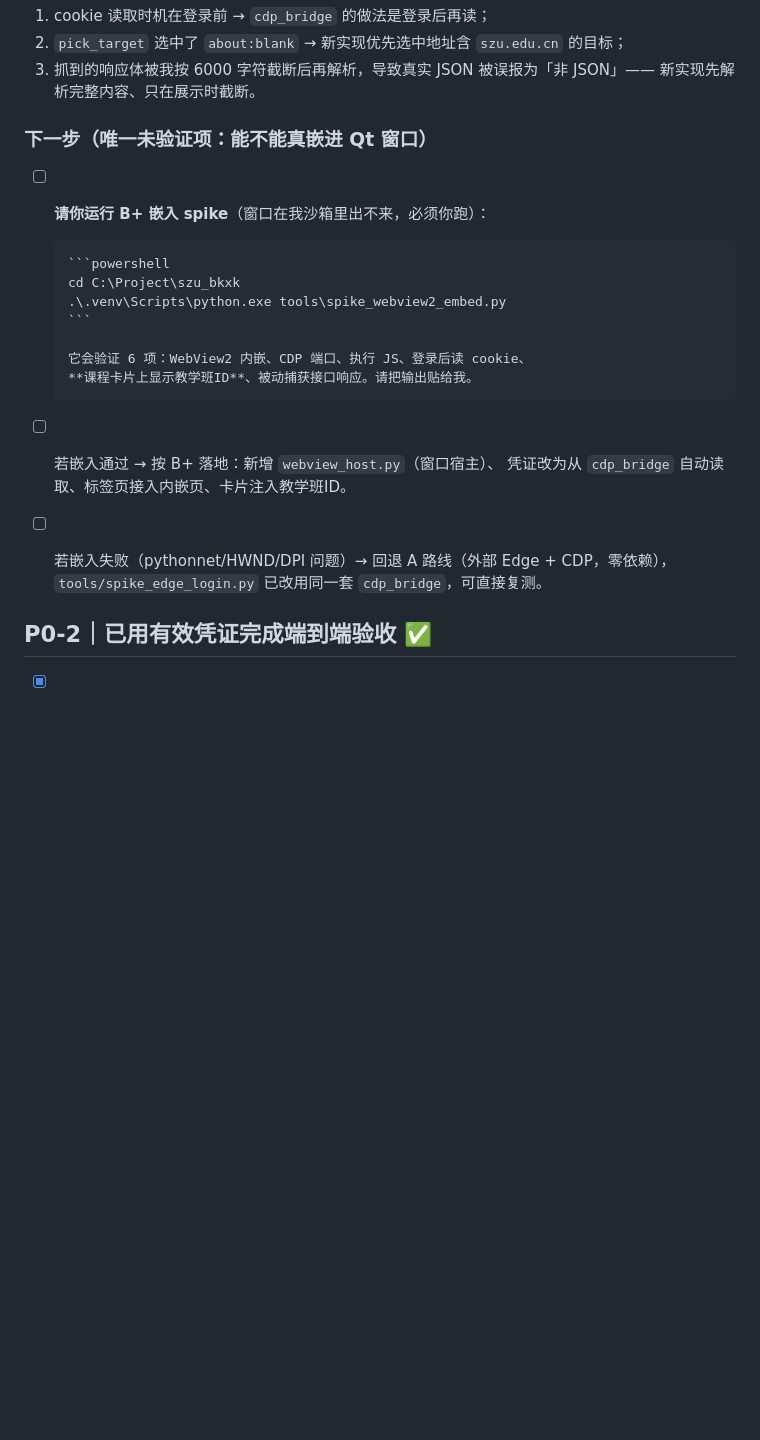
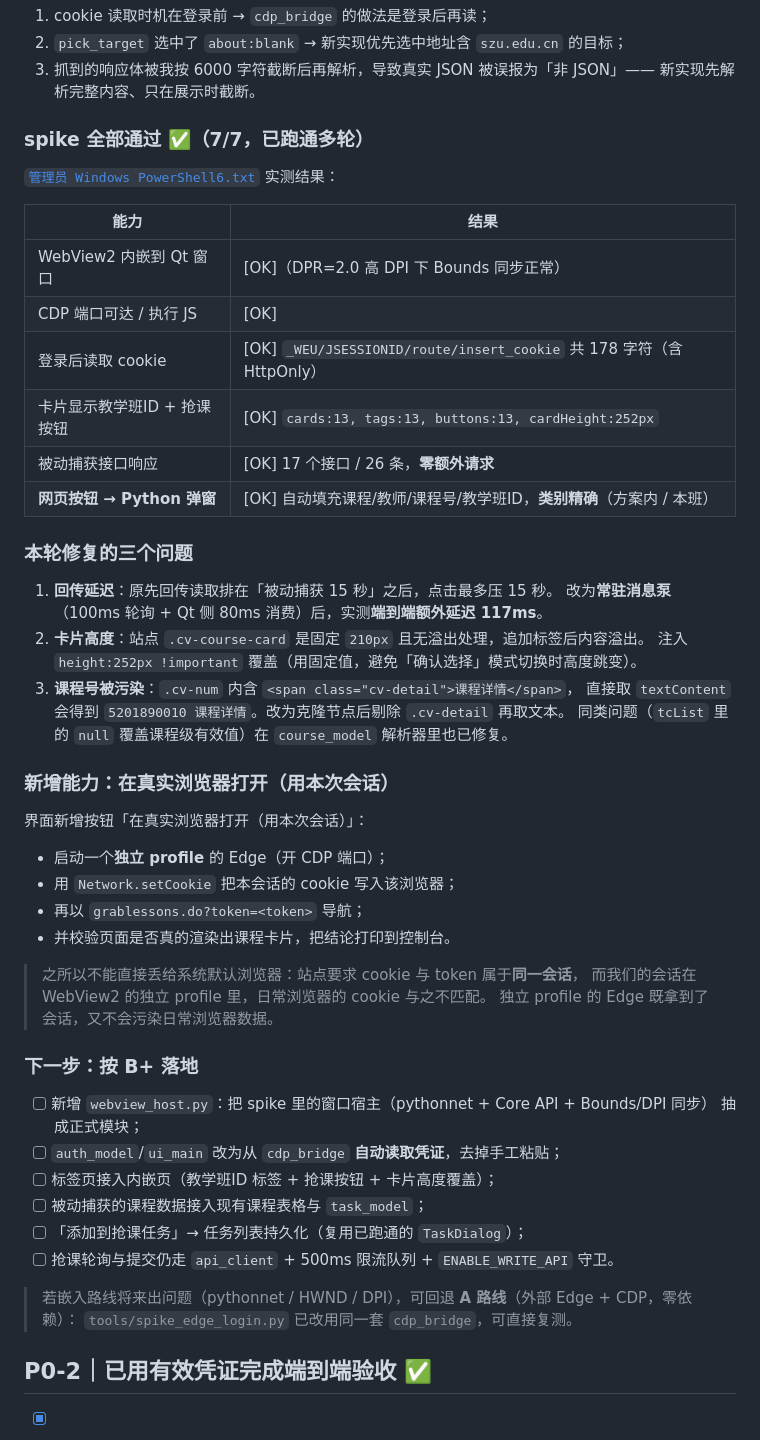
Before and after one commit to emo-bird/szu_bkxk, a Markdown page: docs/TODO.md, the part around the change. Drawn GitHub-style; blank space fills up the shorter version.

Commit message:
docs: 记录spike全绿结论、本轮三项修复与B+落地计划

````diff
--- a/docs/TODO.md
+++ b/docs/TODO.md
@@ -52,21 +52,54 @@
 3. 抓到的响应体被我按 6000 字符截断后再解析，导致真实 JSON 被误报为「非 JSON」——
    新实现先解析完整内容、只在展示时截断。
 
-### 下一步（唯一未验证项：能不能真嵌进 Qt 窗口）
+### spike 全部通过 ✅（7/7，已跑通多轮）
 
-- [ ] **请你运行 B+ 嵌入 spike**（窗口在我沙箱里出不来，必须你跑）：
+[`管理员 Windows PowerShell6.txt`](管理员%20Windows%20PowerShell6.txt) 实测结果：
 
-      ```powershell
-      cd C:\Project\szu_bkxk
-      .\.venv\Scripts\python.exe tools\spike_webview2_embed.py
-      ```
+| 能力 | 结果 |
+| --- | --- |
+| WebView2 内嵌到 Qt 窗口 | [OK]（DPR=2.0 高 DPI 下 Bounds 同步正常） |
+| CDP 端口可达 / 执行 JS | [OK] |
+| 登录后读取 cookie | [OK] `_WEU/JSESSIONID/route/insert_cookie` 共 178 字符（含 HttpOnly） |
+| 卡片显示教学班ID + 抢课按钮 | [OK] `cards:13, tags:13, buttons:13, cardHeight:252px` |
+| 被动捕获接口响应 | [OK] 17 个接口 / 26 条，**零额外请求** |
+| **网页按钮 → Python 弹窗** | [OK] 自动填充课程/教师/课程号/教学班ID，**类别精确**（方案内 / 本班） |
 
-      它会验证 6 项：WebView2 内嵌、CDP 端口、执行 JS、登录后读 cookie、
-      **课程卡片上显示教学班ID**、被动捕获接口响应。请把输出贴给我。
-- [ ] 若嵌入通过 → 按 B+ 落地：新增 `webview_host.py`（窗口宿主）、
-      凭证改为从 `cdp_bridge` 自动读取、标签页接入内嵌页、卡片注入教学班ID。
-- [ ] 若嵌入失败（pythonnet/HWND/DPI 问题）→ 回退 A 路线（外部 Edge + CDP，零依赖），
-      `tools/spike_edge_login.py` 已改用同一套 `cdp_bridge`，可直接复测。
+### 本轮修复的三个问题
+
+1. **回传延迟**：原先回传读取排在「被动捕获 15 秒」之后，点击最多压 15 秒。
+   改为**常驻消息泵**（100ms 轮询 + Qt 侧 80ms 消费）后，实测**端到端额外延迟 117ms**。
+2. **卡片高度**：站点 `.cv-course-card` 是固定 `210px` 且无溢出处理，追加标签后内容溢出。
+   注入 `height:252px !important` 覆盖（用固定值，避免「确认选择」模式切换时高度跳变）。
+3. **课程号被污染**：`.cv-num` 内含 `<span class="cv-detail">课程详情</span>`，
+   直接取 `textContent` 会得到 `5201890010 课程详情`。改为克隆节点后剔除 `.cv-detail` 再取文本。
+   同类问题（`tcList` 里的 `null` 覆盖课程级有效值）在 `course_model` 解析器里也已修复。
+
+### 新增能力：在真实浏览器打开（用本次会话）
+
+界面新增按钮「在真实浏览器打开（用本次会话）」：
+
+- 启动一个**独立 profile** 的 Edge（开 CDP 端口）；
+- 用 `Network.setCookie` 把本会话的 cookie 写入该浏览器；
+- 再以 `grablessons.do?token=<token>` 导航；
+- 并校验页面是否真的渲染出课程卡片，把结论打印到控制台。
+
+> 之所以不能直接丢给系统默认浏览器：站点要求 cookie 与 token 属于**同一会话**，
+> 而我们的会话在 WebView2 的独立 profile 里，日常浏览器的 cookie 与之不匹配。
+> 独立 profile 的 Edge 既拿到了会话，又不会污染日常浏览器数据。
+
+### 下一步：按 B+ 落地
+
+- [ ] 新增 `webview_host.py`：把 spike 里的窗口宿主（pythonnet + Core API + Bounds/DPI 同步）
+      抽成正式模块；
+- [ ] `auth_model`/`ui_main` 改为从 `cdp_bridge` **自动读取凭证**，去掉手工粘贴；
+- [ ] 标签页接入内嵌页（教学班ID 标签 + 抢课按钮 + 卡片高度覆盖）；
+- [ ] 被动捕获的课程数据接入现有课程表格与 `task_model`；
+- [ ] 「添加到抢课任务」→ 任务列表持久化（复用已跑通的 `TaskDialog`）；
+- [ ] 抢课轮询与提交仍走 `api_client` + 500ms 限流队列 + `ENABLE_WRITE_API` 守卫。
+
+> 若嵌入路线将来出问题（pythonnet / HWND / DPI），可回退 **A 路线**（外部 Edge + CDP，零依赖）：
+> `tools/spike_edge_login.py` 已改用同一套 `cdp_bridge`，可直接复测。
 
 ## P0-2｜已用有效凭证完成端到端验收 ✅
 
````
